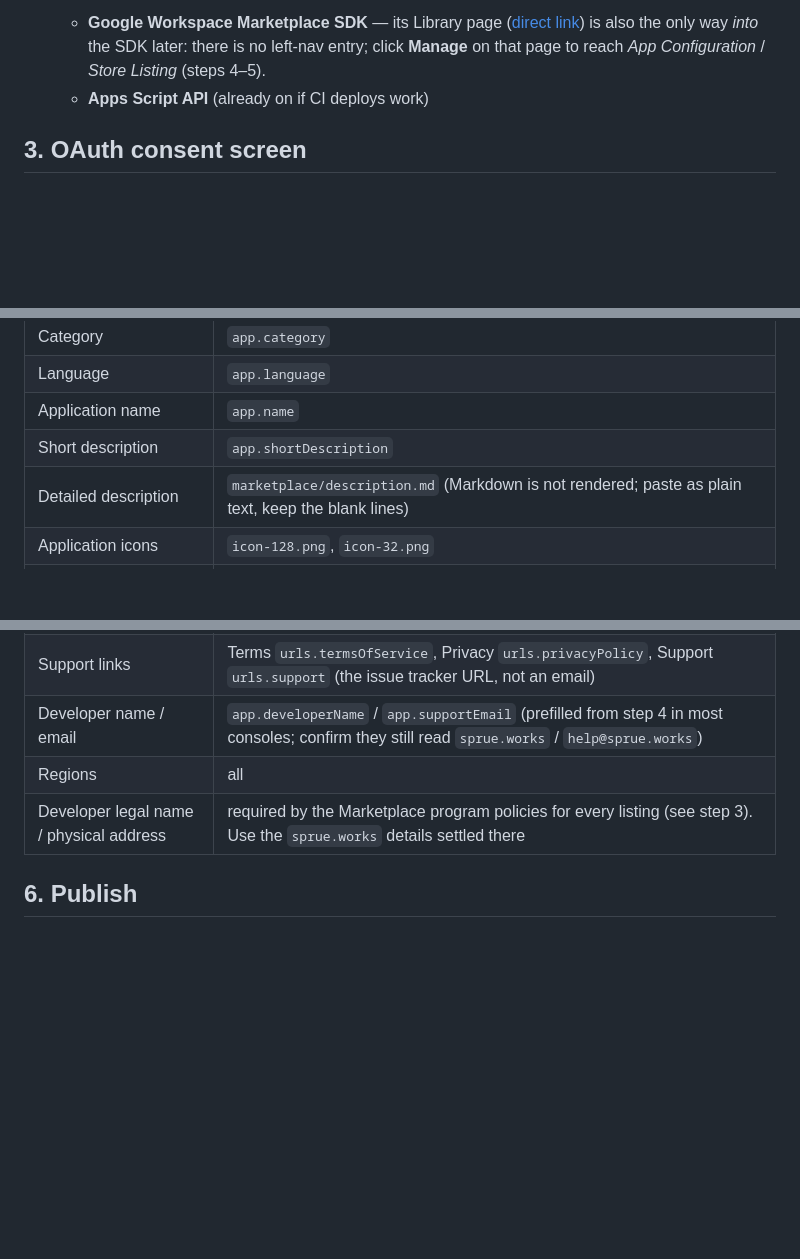
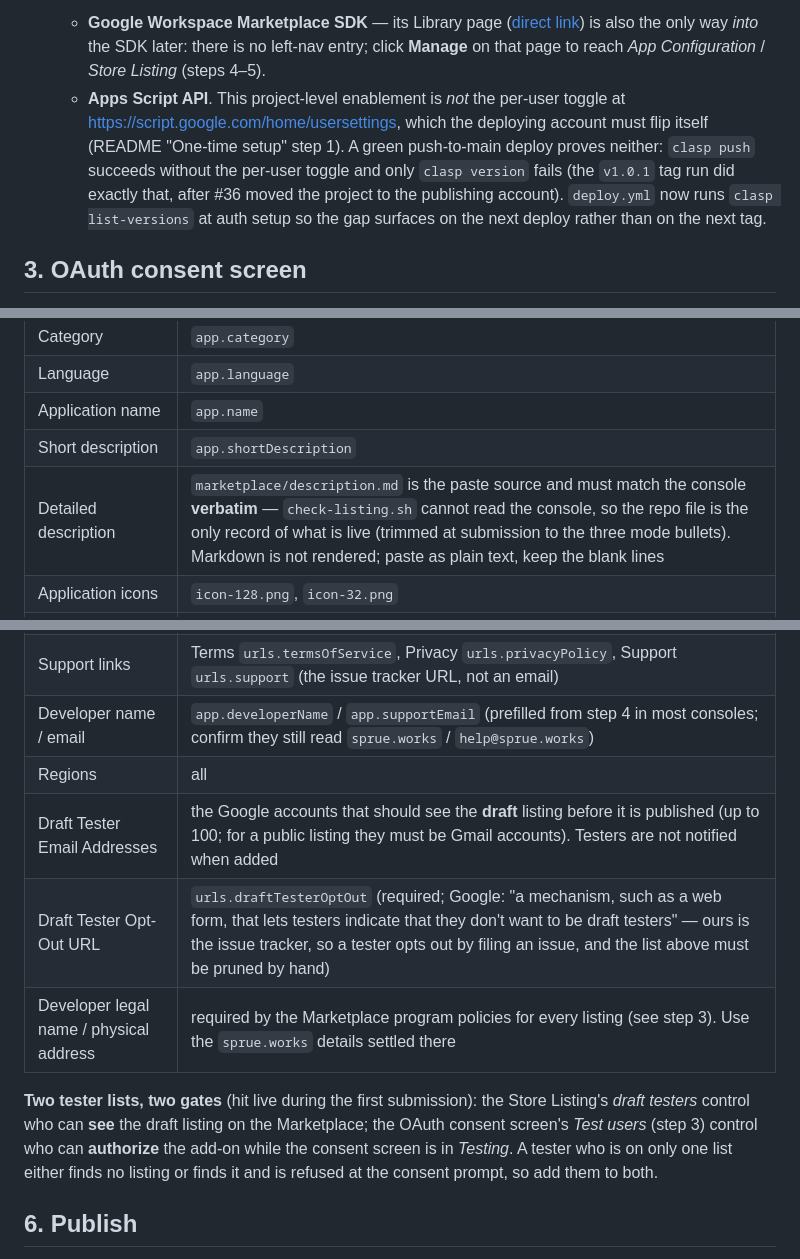
Before and after one commit to sprue-works/polyglot-slides, a Markdown page: marketplace/RUNBOOK.md, 3 parts joined by grey strips. Rendered like a GitHub page; blank space fills up the shorter version.

Commit message:
[#38] (Claude Code + Fable 5.1) runbook: Correct the Apps Script API note, add the Draft Tester section
Section 2 no longer claims the API is already on if CI deploys work. Section 5 gains the Draft Tester Email Addresses / Opt-Out URL rows and the distinction hit during submission: draft testers gate who can see the draft listing, consent-screen Test users gate who can authorize in Testing, and a tester needs both. The Detailed description row now says the repo file must match the console verbatim.

Co-Authored-By: Claude Fable 5.1 <noreply@anthropic.com>
Claude-Session: https://claude.ai/code/session_01SdnG8YNAxynCYVadooShab

```diff
--- a/marketplace/RUNBOOK.md
+++ b/marketplace/RUNBOOK.md
@@ -208,7 +208,14 @@ failed exactly there.)
      is also the only way *into* the SDK later: there is no left-nav entry;
      click **Manage** on that page to reach *App Configuration* / *Store
      Listing* (steps 4–5).
-   - **Apps Script API** (already on if CI deploys work)
+   - **Apps Script API**. This project-level enablement is *not* the
+     per-user toggle at <https://script.google.com/home/usersettings>, which
+     the deploying account must flip itself (README "One-time setup" step 1).
+     A green push-to-main deploy proves neither: `clasp push` succeeds without
+     the per-user toggle and only `clasp version` fails (the `v1.0.1` tag run
+     did exactly that, after #36 moved the project to the publishing
+     account). `deploy.yml` now runs `clasp list-versions` at auth setup so
+     the gap surfaces on the next deploy rather than on the next tag.
 
 ## 3. OAuth consent screen
 
@@ -338,7 +345,7 @@ the latest release, and a closed one is the record that it caught up.
 | Language | `app.language` |
 | Application name | `app.name` |
 | Short description | `app.shortDescription` |
-| Detailed description | `marketplace/description.md` (Markdown is not rendered; paste as plain text, keep the blank lines) |
+| Detailed description | `marketplace/description.md` is the paste source and must match the console **verbatim** — `check-listing.sh` cannot read the console, so the repo file is the only record of what is live (trimmed at submission to the three mode bullets). Markdown is not rendered; paste as plain text, keep the blank lines |
 | Application icons | `icon-128.png`, `icon-32.png` |
 | Application card banner | `assets.cardBanner220` → `marketplace/assets/banner-220x140.png` (required, exactly 220×140; rendered from `banner.svg` by `tools/render-icons.sh`) |
 | Post-install tip | `app.postInstallTip` (required; names the Extensions menu path, so re-check it if the menu labels in `src/Code.js` change) |
@@ -346,7 +353,16 @@ the latest release, and a closed one is the record that it caught up.
 | Support links | Terms `urls.termsOfService`, Privacy `urls.privacyPolicy`, Support `urls.support` (the issue tracker URL, not an email) |
 | Developer name / email | `app.developerName` / `app.supportEmail` (prefilled from step 4 in most consoles; confirm they still read `sprue.works` / `help@sprue.works`) |
 | Regions | all |
+| Draft Tester Email Addresses | the Google accounts that should see the **draft** listing before it is published (up to 100; for a public listing they must be Gmail accounts). Testers are not notified when added |
+| Draft Tester Opt-Out URL | `urls.draftTesterOptOut` (required; Google: "a mechanism, such as a web form, that lets testers indicate that they don't want to be draft testers" — ours is the issue tracker, so a tester opts out by filing an issue, and the list above must be pruned by hand) |
 | Developer legal name / physical address | required by the Marketplace program policies for every listing (see step 3). Use the `sprue.works` details settled there |
+
+**Two tester lists, two gates** (hit live during the first submission): the
+Store Listing's *draft testers* control who can **see** the draft listing on
+the Marketplace; the OAuth consent screen's *Test users* (step 3) control who
+can **authorize** the add-on while the consent screen is in *Testing*. A
+tester who is on only one list either finds no listing or finds it and is
+refused at the consent prompt, so add them to both.
 
 ## 6. Publish
 
```
